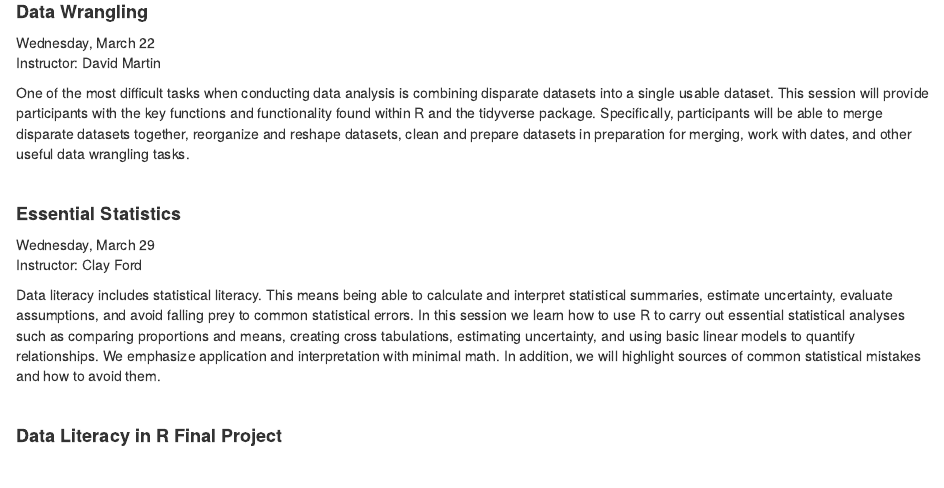
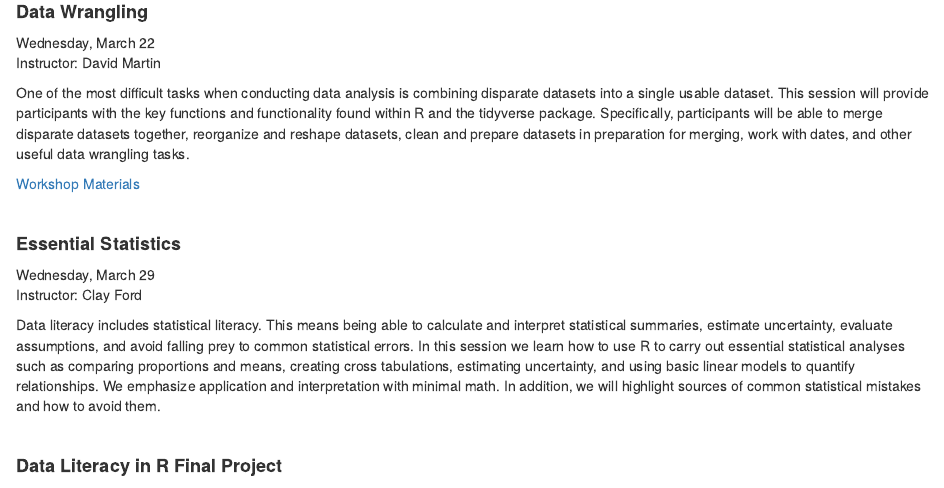
Before and after one commit to uvastatlab/phdplus2023, an R Markdown document (docs/index.Rmd): the page in a window 1100 px wide, from 1270 px down. Rendered offline with R 4.5, knitr and Pandoc, with nearby package versions.

Commit message:
Update index.Rmd

```diff
--- a/docs/index.Rmd
+++ b/docs/index.Rmd
@@ -64,6 +64,8 @@ Instructor: David Martin
 
 One of the most difficult tasks when conducting data analysis is combining disparate datasets into a single usable dataset. This session will provide participants with the key functions and functionality found within R and the tidyverse package. Specifically, participants will be able to merge disparate datasets together, reorganize and reshape datasets, clean and prepare datasets in preparation for merging, work with dates, and other useful data wrangling tasks.
 
+[Workshop Materials](https://github.com/uvastatlab/phdplus2023/raw/main/docs/04_data_wrangling.zip)
+
 <br>
 
 #### **Essential Statistics**
```
